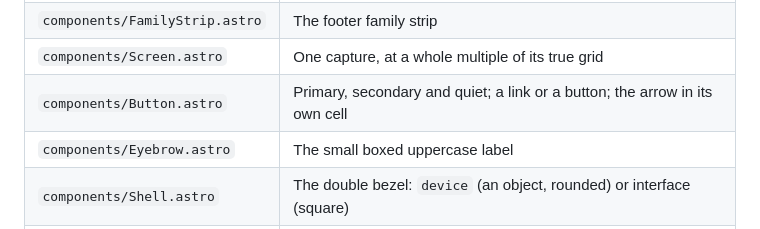
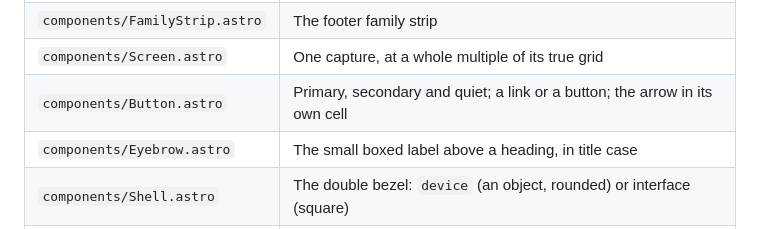
Before and after one commit to stevehill1981/198x-ui, a Markdown page: README.md, the part around the change. Rendered like a GitHub page.

Commit message:
Describe the Eyebrow as it renders: boxed, in title case
The README still called it the small boxed uppercase label. Uppercase labels were retired on 16 October, and since 19 October labels are written in title case (family-visual-identity.md §4).

```diff
--- a/README.md
+++ b/README.md
@@ -19,7 +19,7 @@ nothing, and the style inside it is called `House198x` either way.
 | `components/FamilyStrip.astro` | The footer family strip |
 | `components/Screen.astro` | One capture, at a whole multiple of its true grid |
 | `components/Button.astro` | Primary, secondary and quiet; a link or a button; the arrow in its own cell |
-| `components/Eyebrow.astro` | The small boxed uppercase label |
+| `components/Eyebrow.astro` | The small boxed label above a heading, in title case |
 | `components/Shell.astro` | The double bezel: `device` (an object, rounded) or interface (square) |
 | `components/ThemeToggle.astro` | Auto / Light / Dark, with `ThemeBoot.astro` for the document head. Dormant in v1 (paper only until the dark spec; sites should not mount it). |
 | `components/Tabs.astro` | Accessible tabs, or a segmented control without panels |
```
